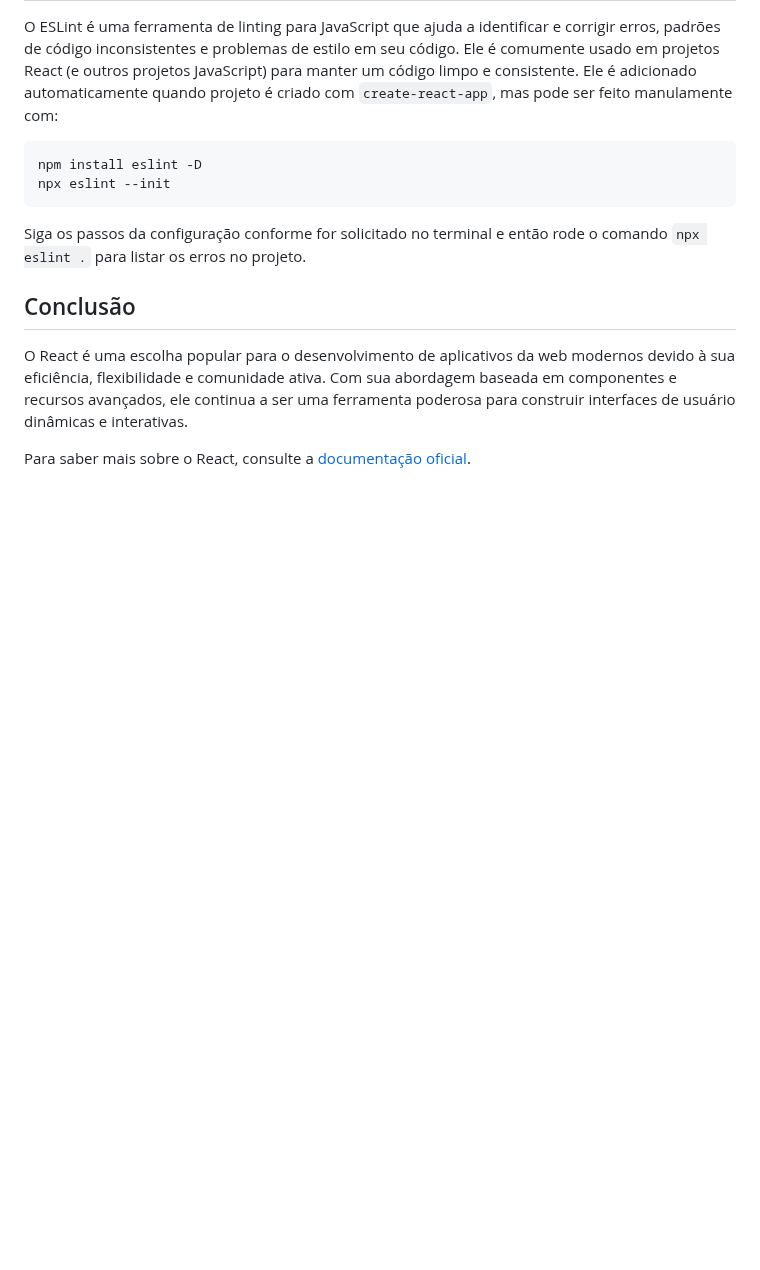
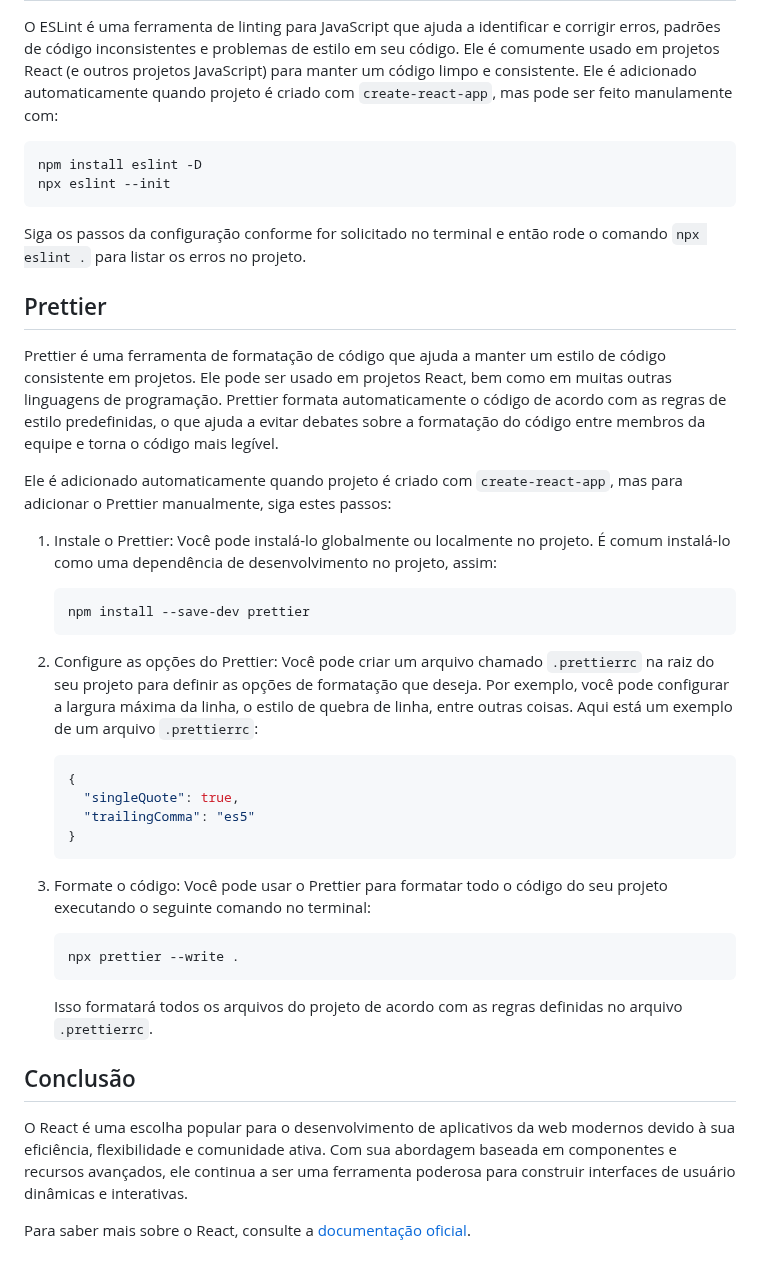
Before and after one commit to jhonesaly/study_all, a Markdown page: react/react.md, the part around the change. Rendered like a GitHub page; blank space fills up the shorter version.

Commit message:
docs: prettier

````diff
--- a/react/react.md
+++ b/react/react.md
@@ -584,6 +584,35 @@ npx eslint --init
 
 Siga os passos da configuração conforme for solicitado no terminal e então rode o comando `npx eslint .` para listar os erros no projeto.
 
+## Prettier
+
+Prettier é uma ferramenta de formatação de código que ajuda a manter um estilo de código consistente em projetos. Ele pode ser usado em projetos React, bem como em muitas outras linguagens de programação. Prettier formata automaticamente o código de acordo com as regras de estilo predefinidas, o que ajuda a evitar debates sobre a formatação do código entre membros da equipe e torna o código mais legível.
+
+Ele é adicionado automaticamente quando projeto é criado com `create-react-app`, mas para adicionar o Prettier manualmente, siga estes passos:
+
+1. Instale o Prettier: Você pode instalá-lo globalmente ou localmente no projeto. É comum instalá-lo como uma dependência de desenvolvimento no projeto, assim:
+
+   ```
+   npm install --save-dev prettier
+   ```
+
+2. Configure as opções do Prettier: Você pode criar um arquivo chamado `.prettierrc` na raiz do seu projeto para definir as opções de formatação que deseja. Por exemplo, você pode configurar a largura máxima da linha, o estilo de quebra de linha, entre outras coisas. Aqui está um exemplo de um arquivo `.prettierrc`:
+
+   ```json
+   {
+     "singleQuote": true,
+     "trailingComma": "es5"
+   }
+   ```
+
+3. Formate o código: Você pode usar o Prettier para formatar todo o código do seu projeto executando o seguinte comando no terminal:
+
+   ```
+   npx prettier --write .
+   ```
+
+   Isso formatará todos os arquivos do projeto de acordo com as regras definidas no arquivo `.prettierrc`.
+
 
 ## Conclusão
 
````
